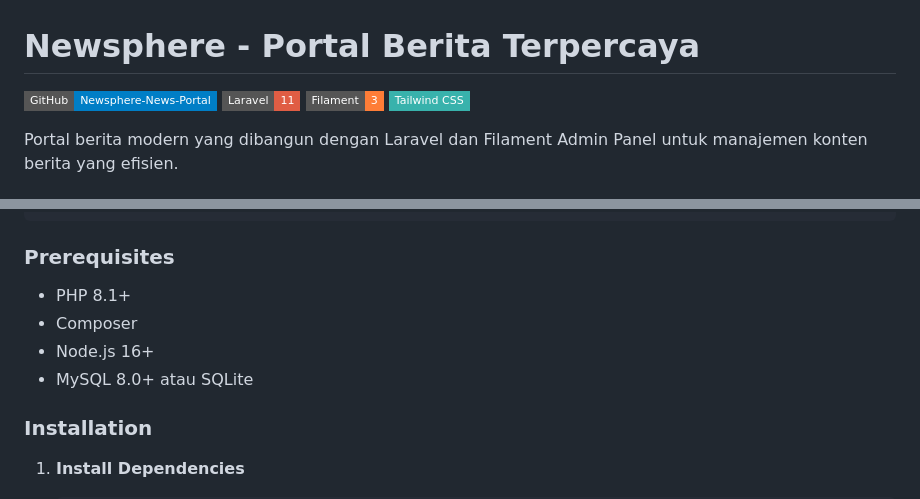
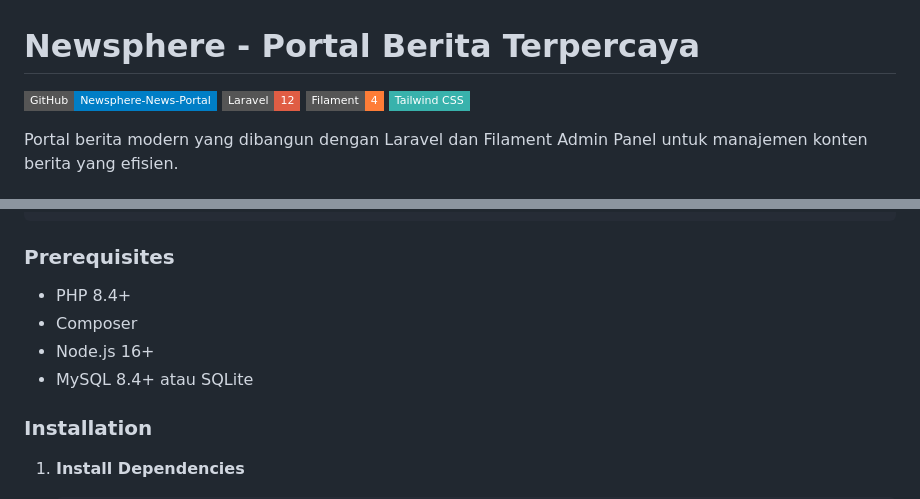
Before and after one commit to AlfinGnw/Newsphere-News-Portal, a Markdown page: README.md, 2 parts joined by grey strips. GitHub-like rendering; badges without logos.

````diff
--- a/README.md
+++ b/README.md
@@ -1,8 +1,8 @@
 # Newsphere - Portal Berita Terpercaya
 
 [![GitHub](https://img.shields.io/badge/GitHub-Newsphere--News--Portal-blue?style=flat-square&logo=github)](https://github.com/AlfinGnw/Newsphere-News-Portal)
-[![Laravel](https://img.shields.io/badge/Laravel-11-red?style=flat-square&logo=laravel)](https://laravel.com)
-[![Filament](https://img.shields.io/badge/Filament-3-orange?style=flat-square)](https://filamentphp.com)
+[![Laravel](https://img.shields.io/badge/Laravel-12-red?style=flat-square&logo=laravel)](https://laravel.com)
+[![Filament](https://img.shields.io/badge/Filament-4-orange?style=flat-square)](https://filamentphp.com)
 [![Tailwind CSS](https://img.shields.io/badge/Tailwind_CSS-38B2AC?style=flat-square&logo=tailwind-css)](https://tailwindcss.com)
 
 Portal berita modern yang dibangun dengan Laravel dan Filament Admin Panel untuk manajemen konten berita yang efisien.
@@ -20,10 +20,10 @@ cd Newsphere-News-Portal
 ```
 
 ### Prerequisites
-- PHP 8.1+
+- PHP 8.4+
 - Composer
 - Node.js 16+
-- MySQL 8.0+ atau SQLite
+- MySQL 8.4+ atau SQLite
 
 ### Installation
 
````
